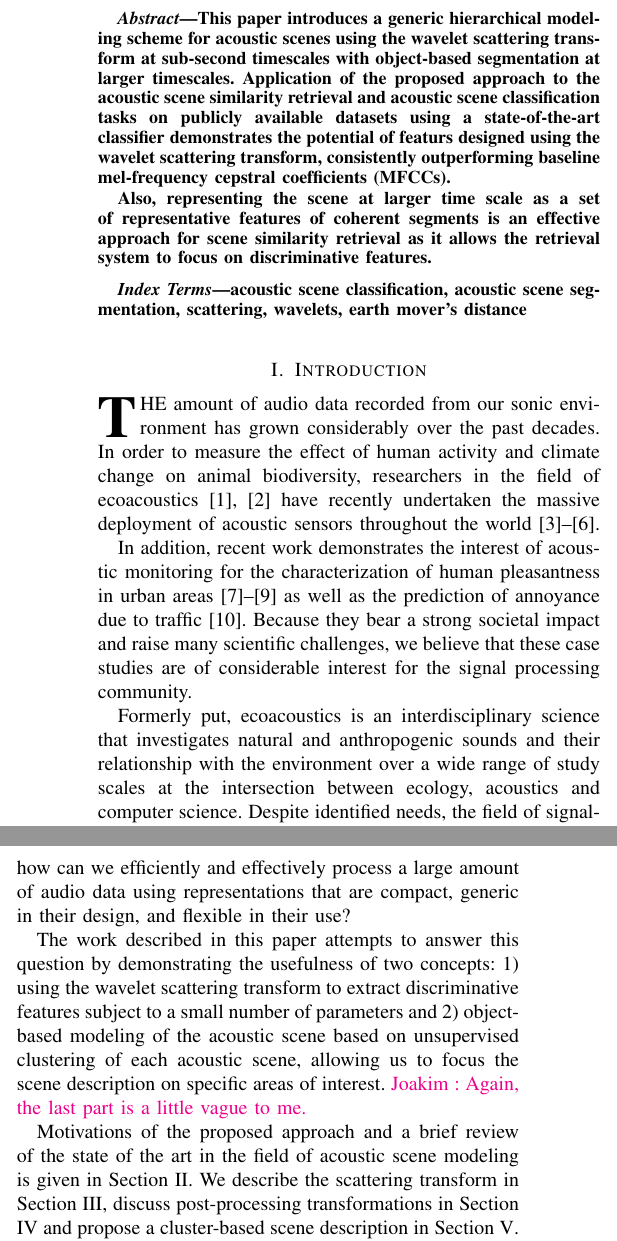
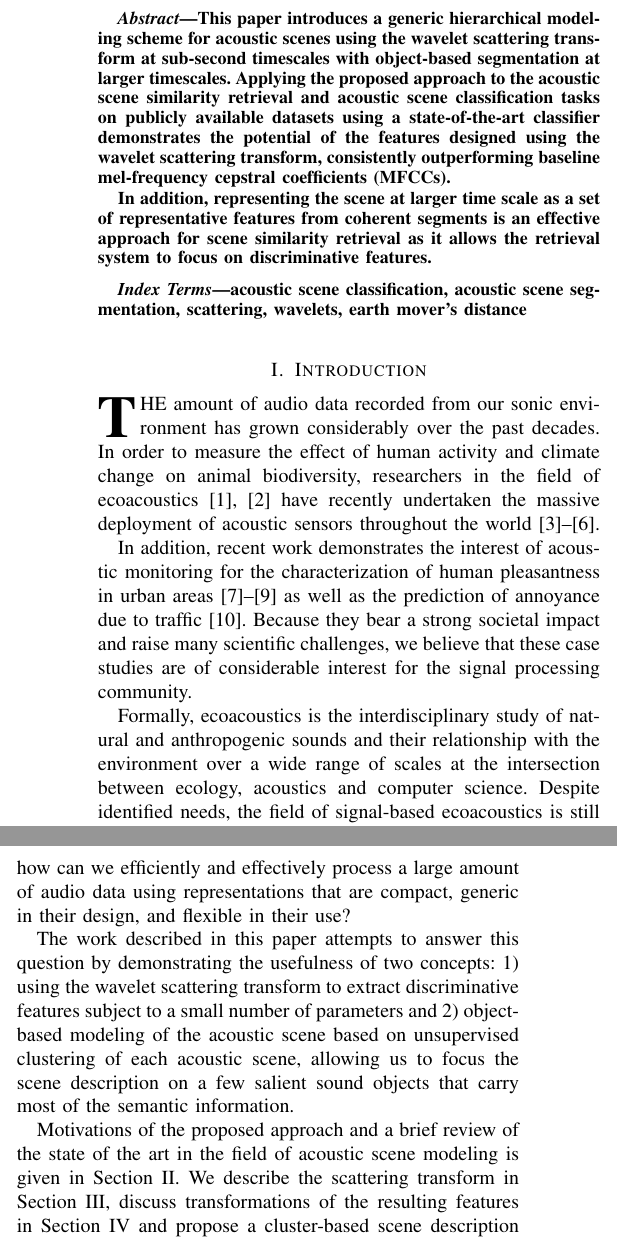
Before and after one commit to mathieulagrange/paperRelevanceBasedSimilarity, a LaTeX paper (paper/structureScene.tex): two parts of the columns of page 1 of 10, joined at a grey line, cut so that both start at the same text. Compiled offline with pdfLaTeX.

Commit message:
Edit abstract & intro

```diff
--- a/paper/structureScene.tex
+++ b/paper/structureScene.tex
@@ -63,9 +63,9 @@
 % in the abstract or keywords.
 \begin{abstract}
 
-This paper introduces a generic hierarchical modeling scheme for acoustic scenes using the wavelet scattering transform at sub-second timescales with object-based segmentation at larger timescales. Application of the proposed approach to the acoustic scene similarity retrieval and acoustic scene classification tasks on publicly available datasets using a state-of-the-art classifier demonstrates the potential of featurs designed using the wavelet scattering transform, consistently outperforming baseline mel-frequency cepstral coefficients (MFCCs).
+This paper introduces a generic hierarchical modeling scheme for acoustic scenes using the wavelet scattering transform at sub-second timescales with object-based segmentation at larger timescales. Applying the proposed approach to the acoustic scene similarity retrieval and acoustic scene classification tasks on publicly available datasets using a state-of-the-art classifier demonstrates the potential of the features designed using the wavelet scattering transform, consistently outperforming baseline mel-frequency cepstral coefficients (MFCCs).
 
-Also, representing the scene at larger time scale as a set of representative features of coherent segments is an effective approach for scene similarity retrieval as it allows the retrieval system to focus on discriminative features.
+In addition, representing the scene at larger time scale as a set of representative features from coherent segments is an effective approach for scene similarity retrieval as it allows the retrieval system to focus on discriminative features.
 \end{abstract}
 
 % Note that keywords are not normally used for peerreview paper.
@@ -91,17 +91,17 @@ In order to measure the effect of human activity and climate change on animal bi
 In addition, recent work demonstrates the interest of acoustic monitoring for the characterization of human pleasantness in urban areas \cite{lafayPartI, guyot2005urban, ricciardi2015sound} as well as the prediction of annoyance due to traffic \cite{gloaguen}.
 Because they bear a strong societal impact and raise many scientific challenges, we believe that these case studies are of considerable interest for the signal processing community.
 
-Formerly put, ecoacoustics is an interdisciplinary science that investigates natural and anthropogenic sounds and their relationship with the environment over a wide range of study scales at the intersection between ecology, acoustics and computer science. Despite identified needs, the field of signal-based ecoacoustics is still in infancy.
+Formally, ecoacoustics is the interdisciplinary study of natural and anthropogenic sounds and their relationship with the environment over a wide range of scales at the intersection between ecology, acoustics and computer science. Despite identified needs, the field of signal-based ecoacoustics is still in infancy.
 As a consequence, few well-built datasets are readily available for evaluation purposes.
+
 A closely related, and more mature, field of investigation is the classification of acoustic scenes, where the aim is to predict labels by processing audio data.
-
 While narrower in its range of applications, it has the advantage of being rooted in cognitive psychology of categorization \cite{dubois2006cognitive, maffiolo_caracterisation_1999, guastavino_ideal_2006} and has received the attention of the data mining community for some time, resulting in the availability of several well-designed datasets.
 
 Despite the differences, ecoacoustics and acoustic scene classification (ASC) task both raise the following question: how can we efficiently and effectively process a large amount of audio data using representations that are compact, generic in their design, and flexible in their use?
 
-The work described in this paper attempts to answer this question by demonstrating the usefulness of two concepts: 1) using the wavelet scattering transform to extract discriminative features subject to a small number of parameters and 2) object-based modeling of the acoustic scene based on unsupervised clustering of each acoustic scene, allowing us to focus the scene description on specific areas of interest. \ja{Again, the last part is a little vague to me.}
+The work described in this paper attempts to answer this question by demonstrating the usefulness of two concepts: 1) using the wavelet scattering transform to extract discriminative features subject to a small number of parameters and 2) object-based modeling of the acoustic scene based on unsupervised clustering of each acoustic scene, allowing us to focus the scene description on a few salient sound objects that carry most of the semantic information.
 
-Motivations of the proposed approach and a brief review of the state of the art in the field of acoustic scene modeling is given in Section \ref{sec:soa}. We describe the scattering transform in Section \ref{sec:scattering}, discuss post-processing transformations in Section \ref{sec:design} and propose a cluster-based scene description in Section \ref{sec:object}. In Section \ref{sec:experiments} several experiments are proposed for an unsupervised setting, \ie acoustic scene similarity retrieval (ASSR) and for a supervised setting, \ie acoustic scene classification (ASC). Results are subsequently reported in Section \ref{sec:results}.
+Motivations of the proposed approach and a brief review of the state of the art in the field of acoustic scene modeling is given in Section \ref{sec:soa}. We describe the scattering transform in Section \ref{sec:scattering}, discuss transformations of the resulting features in Section \ref{sec:design} and propose a cluster-based scene description in Section \ref{sec:object}. In Section \ref{sec:experiments}, several experiments are proposed for an unsupervised setting, acoustic scene similarity retrieval (ASSR), and for a supervised setting, acoustic scene classification (ASC). Results are subsequently reported in Section \ref{sec:results}.
 
 \section{Background} \label{sec:soa}
 
```
